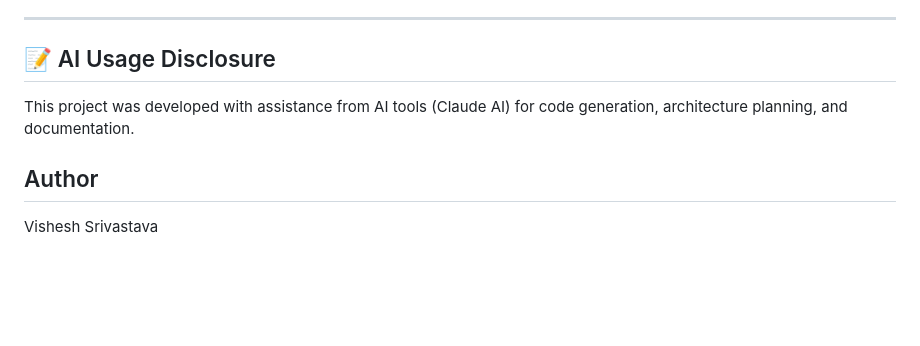
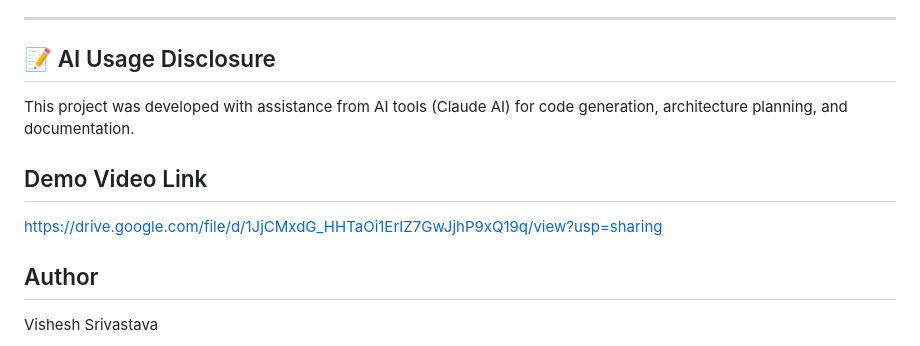
Before and after one commit to 96Vishesh/ReluAI_Assesment, a Markdown page: README.md, the part around the change. Rendered like a GitHub page; blank space fills up the shorter version.

Commit message:
Add demo video link to README
Added a demo video link to the README.

```diff
--- a/README.md
+++ b/README.md
@@ -197,6 +197,10 @@ The track data (`Map<int, Track>`) grows linearly with items loaded, but the wid
 
 This project was developed with assistance from AI tools (Claude AI) for code generation, architecture planning, and documentation.
 
+## Demo Video Link
+
+https://drive.google.com/file/d/1JjCMxdG_HHTaOi1ErIZ7GwJjhP9xQ19q/view?usp=sharing
+
 ## Author
 
 Vishesh Srivastava
```
